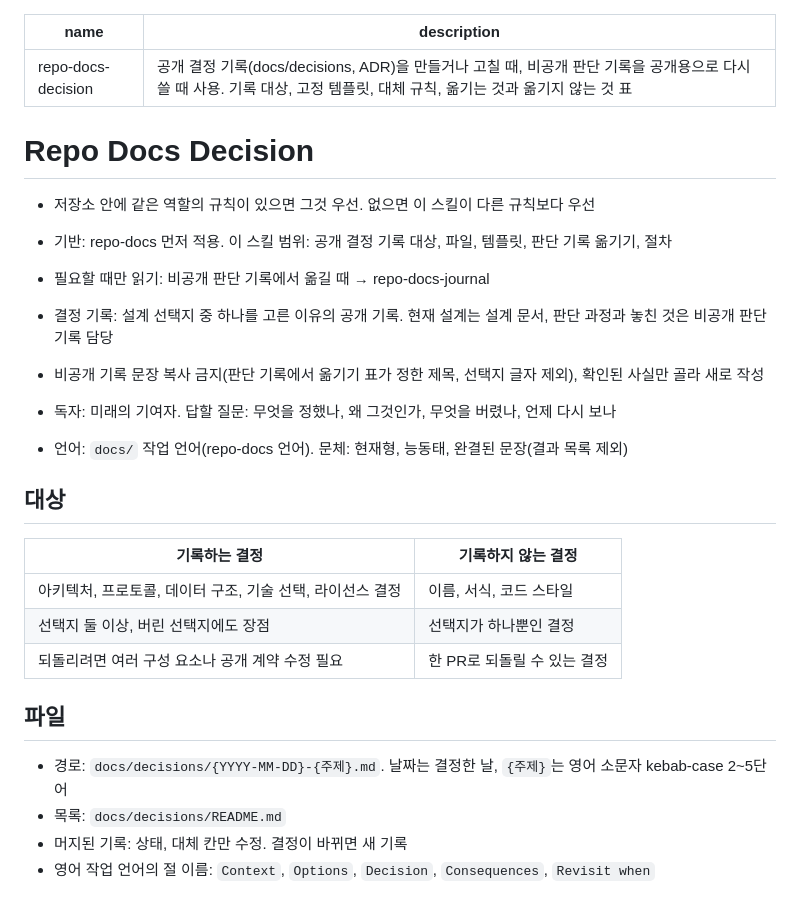
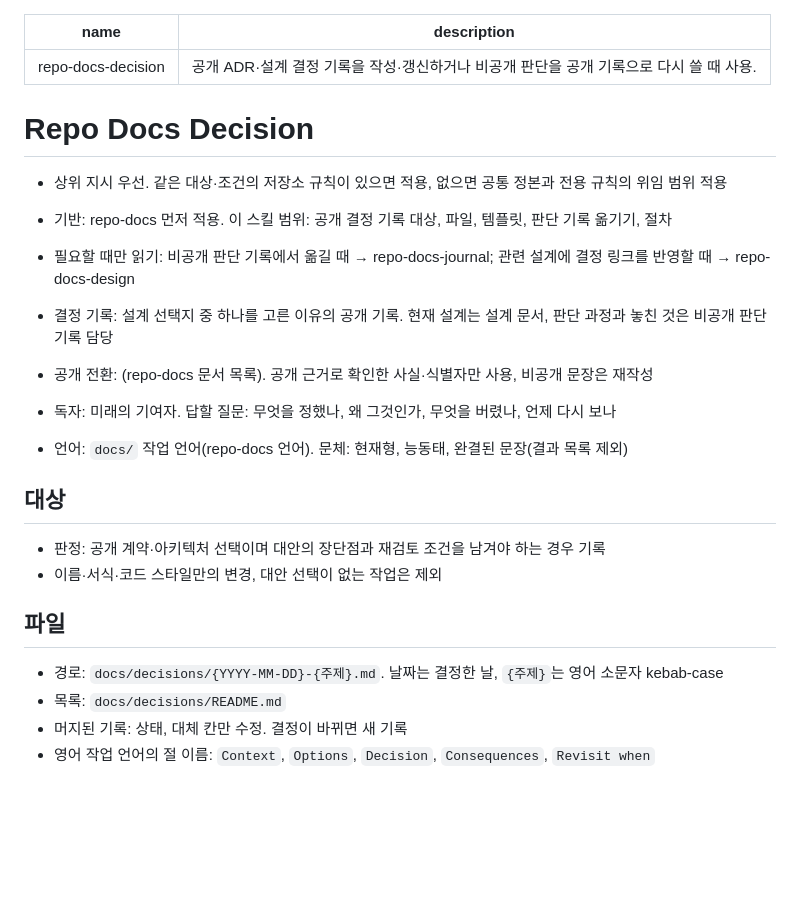
Before and after one commit to woonyong-choi/skills, a Markdown page: repo-docs-decision/SKILL.md, the part around one of its changes. Drawn GitHub-style; blank space fills up the shorter version.

Commit message:
docs(repo-docs-decision): 호출 조건과 규칙 소유권 정리

```diff
--- a/repo-docs-decision/SKILL.md
+++ b/repo-docs-decision/SKILL.md
@@ -1,30 +1,27 @@
 ---
 name: repo-docs-decision
-description: "공개 결정 기록(docs/decisions, ADR)을 만들거나 고칠 때, 비공개 판단 기록을 공개용으로 다시 쓸 때 사용. 기록 대상, 고정 템플릿, 대체 규칙, 옮기는 것과 옮기지 않는 것 표"
+description: "공개 ADR·설계 결정 기록을 작성·갱신하거나 비공개 판단을 공개 기록으로 다시 쓸 때 사용."
 ---
 
 # Repo Docs Decision
 
-- 저장소 안에 같은 역할의 규칙이 있으면 그것 우선. 없으면 이 스킬이 다른 규칙보다 우선
+- 상위 지시 우선. 같은 대상·조건의 저장소 규칙이 있으면 적용, 없으면 공통 정본과 전용 규칙의 위임 범위 적용
 - 기반: repo-docs 먼저 적용. 이 스킬 범위: 공개 결정 기록 대상, 파일, 템플릿, 판단 기록 옮기기, 절차
-- 필요할 때만 읽기: 비공개 판단 기록에서 옮길 때 → repo-docs-journal
+- 필요할 때만 읽기: 비공개 판단 기록에서 옮길 때 → repo-docs-journal; 관련 설계에 결정 링크를 반영할 때 → repo-docs-design
 
 - 결정 기록: 설계 선택지 중 하나를 고른 이유의 공개 기록. 현재 설계는 설계 문서, 판단 과정과 놓친 것은 비공개 판단 기록 담당
-- 비공개 기록 문장 복사 금지(판단 기록에서 옮기기 표가 정한 제목, 선택지 글자 제외), 확인된 사실만 골라 새로 작성
+- 공개 전환: (repo-docs 문서 목록). 공개 근거로 확인한 사실·식별자만 사용, 비공개 문장은 재작성
 - 독자: 미래의 기여자. 답할 질문: 무엇을 정했나, 왜 그것인가, 무엇을 버렸나, 언제 다시 보나
 - 언어: `docs/` 작업 언어(repo-docs 언어). 문체: 현재형, 능동태, 완결된 문장(결과 목록 제외)
 
 ## 대상
 
-| 기록하는 결정 | 기록하지 않는 결정 |
-|---|---|
-| 아키텍처, 프로토콜, 데이터 구조, 기술 선택, 라이선스 결정 | 이름, 서식, 코드 스타일 |
-| 선택지 둘 이상, 버린 선택지에도 장점 | 선택지가 하나뿐인 결정 |
-| 되돌리려면 여러 구성 요소나 공개 계약 수정 필요 | 한 PR로 되돌릴 수 있는 결정 |
+- 판정: 공개 계약·아키텍처 선택이며 대안의 장단점과 재검토 조건을 남겨야 하는 경우 기록
+- 이름·서식·코드 스타일만의 변경, 대안 선택이 없는 작업은 제외
 
 ## 파일
 
-- 경로: `docs/decisions/{YYYY-MM-DD}-{주제}.md`. 날짜는 결정한 날, `{주제}`는 영어 소문자 kebab-case 2~5단어
+- 경로: `docs/decisions/{YYYY-MM-DD}-{주제}.md`. 날짜는 결정한 날, `{주제}`는 영어 소문자 kebab-case
 - 목록: `docs/decisions/README.md`
 - 머지된 기록: 상태, 대체 칸만 수정. 결정이 바뀌면 새 기록
 - 영어 작업 언어의 절 이름: `Context`, `Options`, `Decision`, `Consequences`, `Revisit when`
```
Also changed, not shown: other parts of repo-docs-decision/SKILL.md (+7 -7 lines).
